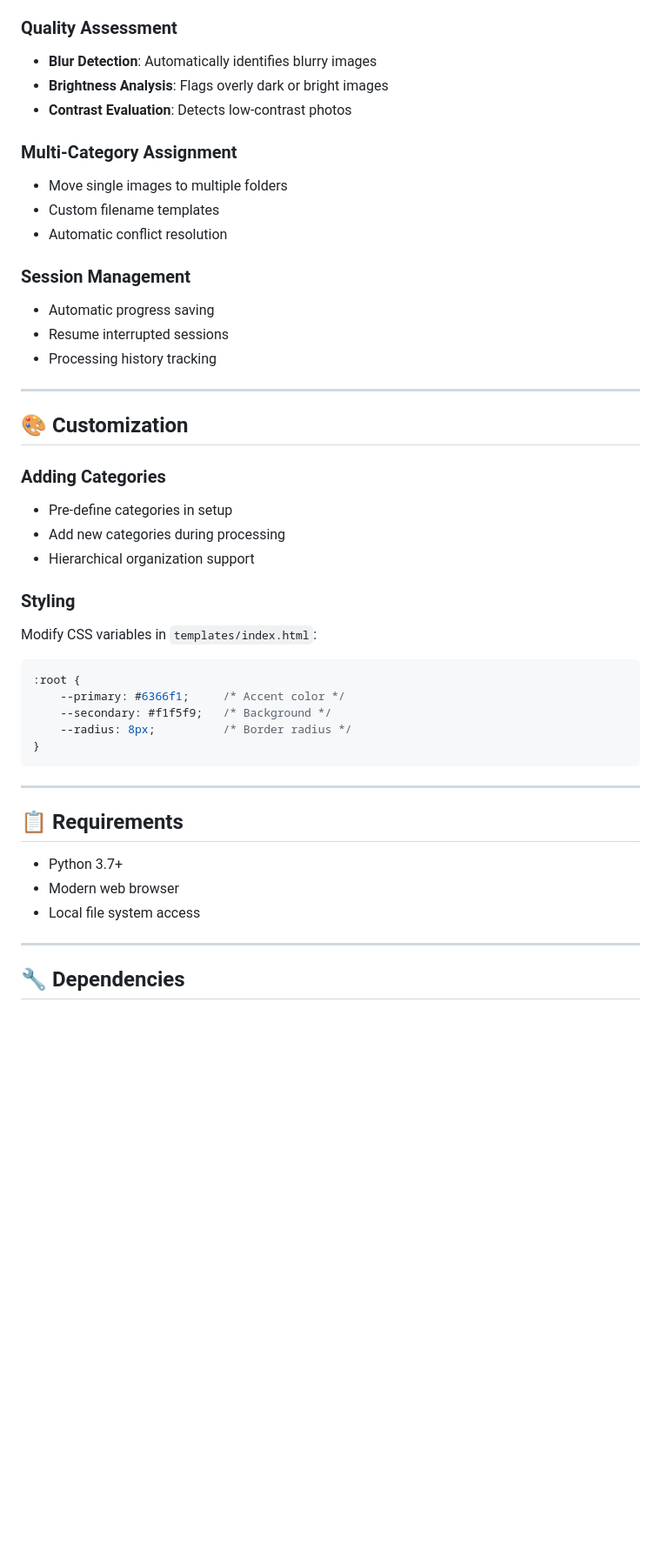
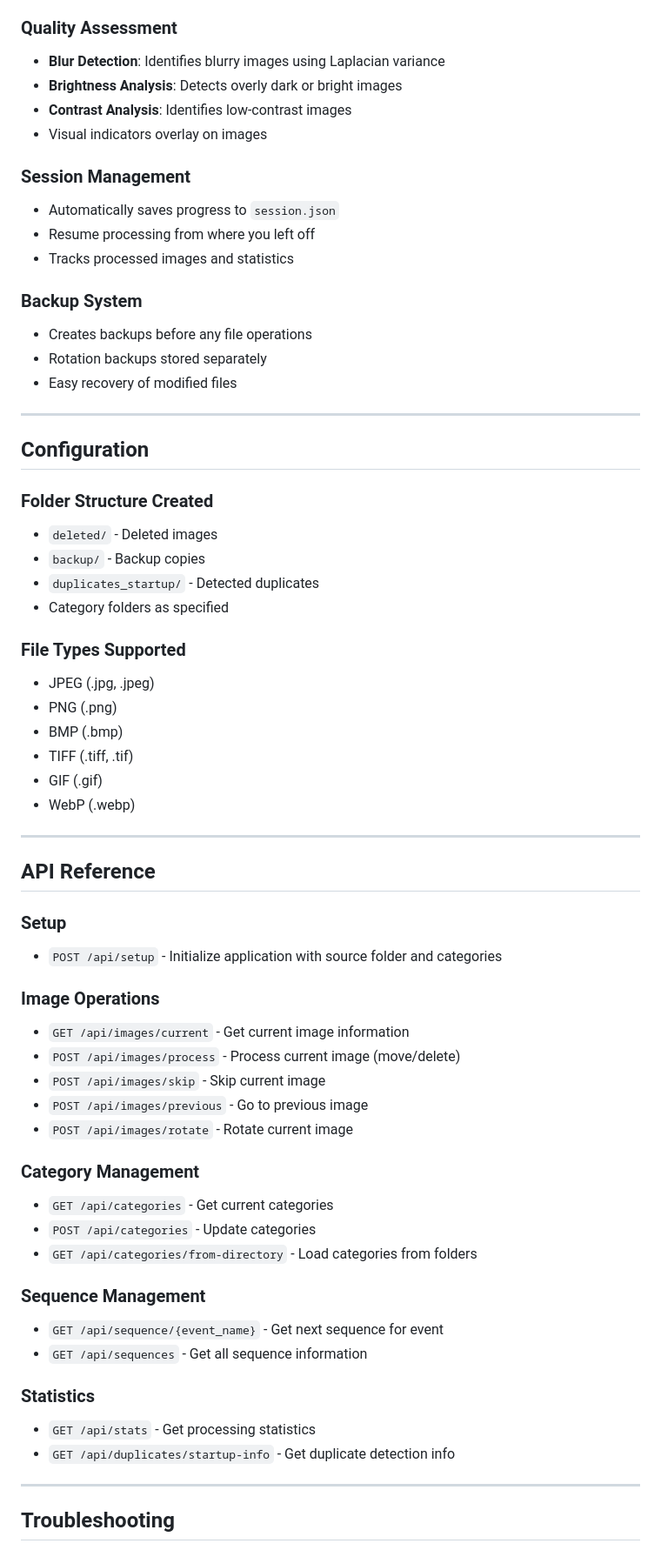
Before and after one commit to cl0udstar/image-organiser, a Markdown page: README.md, the part around one of its changes. Shown at 87% size. Drawn GitHub-style; blank space fills up the shorter version.

````diff
--- a/README.md
+++ b/README.md
@@ -80,47 +162,66 @@ image-organizer/
 
 ### Quality Assessment
-- **Blur Detection**: Automatically identifies blurry images
-- **Brightness Analysis**: Flags overly dark or bright images
-- **Contrast Evaluation**: Detects low-contrast photos
-
-### Multi-Category Assignment
-- Move single images to multiple folders
-- Custom filename templates
-- Automatic conflict resolution
+- **Blur Detection**: Identifies blurry images using Laplacian variance
+- **Brightness Analysis**: Detects overly dark or bright images
+- **Contrast Analysis**: Identifies low-contrast images
+- Visual indicators overlay on images
 
 ### Session Management
-- Automatic progress saving
-- Resume interrupted sessions
-- Processing history tracking
+- Automatically saves progress to `session.json`
+- Resume processing from where you left off
+- Tracks processed images and statistics
+
+### Backup System
+- Creates backups before any file operations
+- Rotation backups stored separately
+- Easy recovery of modified files
 
 ---
 
-## 🎨 Customization
+## Configuration
 
-### Adding Categories
-- Pre-define categories in setup
-- Add new categories during processing
-- Hierarchical organization support
+### Folder Structure Created
+- `deleted/` - Deleted images
+- `backup/` - Backup copies
+- `duplicates_startup/` - Detected duplicates
+- Category folders as specified
 
-### Styling
-Modify CSS variables in `templates/index.html`:
-```css
-:root {
-    --primary: #6366f1;     /* Accent color */
-    --secondary: #f1f5f9;   /* Background */
-    --radius: 8px;          /* Border radius */
-}
-```
+### File Types Supported
+- JPEG (.jpg, .jpeg)
+- PNG (.png)
+- BMP (.bmp)
+- TIFF (.tiff, .tif)
+- GIF (.gif)
+- WebP (.webp)
 
 ---
 
-## 📋 Requirements
+## API Reference
 
-- Python 3.7+
-- Modern web browser
-- Local file system access
+### Setup
+- `POST /api/setup` - Initialize application with source folder and categories
+
+### Image Operations
+- `GET /api/images/current` - Get current image information
+- `POST /api/images/process` - Process current image (move/delete)
+- `POST /api/images/skip` - Skip current image
+- `POST /api/images/previous` - Go to previous image
+- `POST /api/images/rotate` - Rotate current image
+
+### Category Management
+- `GET /api/categories` - Get current categories
+- `POST /api/categories` - Update categories
+- `GET /api/categories/from-directory` - Load categories from folders
+
+### Sequence Management
+- `GET /api/sequence/{event_name}` - Get next sequence for event
+- `GET /api/sequences` - Get all sequence information
+
+### Statistics
+- `GET /api/stats` - Get processing statistics
+- `GET /api/duplicates/startup-info` - Get duplicate detection info
 
 ---
 
-## 🔧 Dependencies
+## Troubleshooting
 
````
Also changed, not shown: other parts of README.md (+143 -29 lines).
